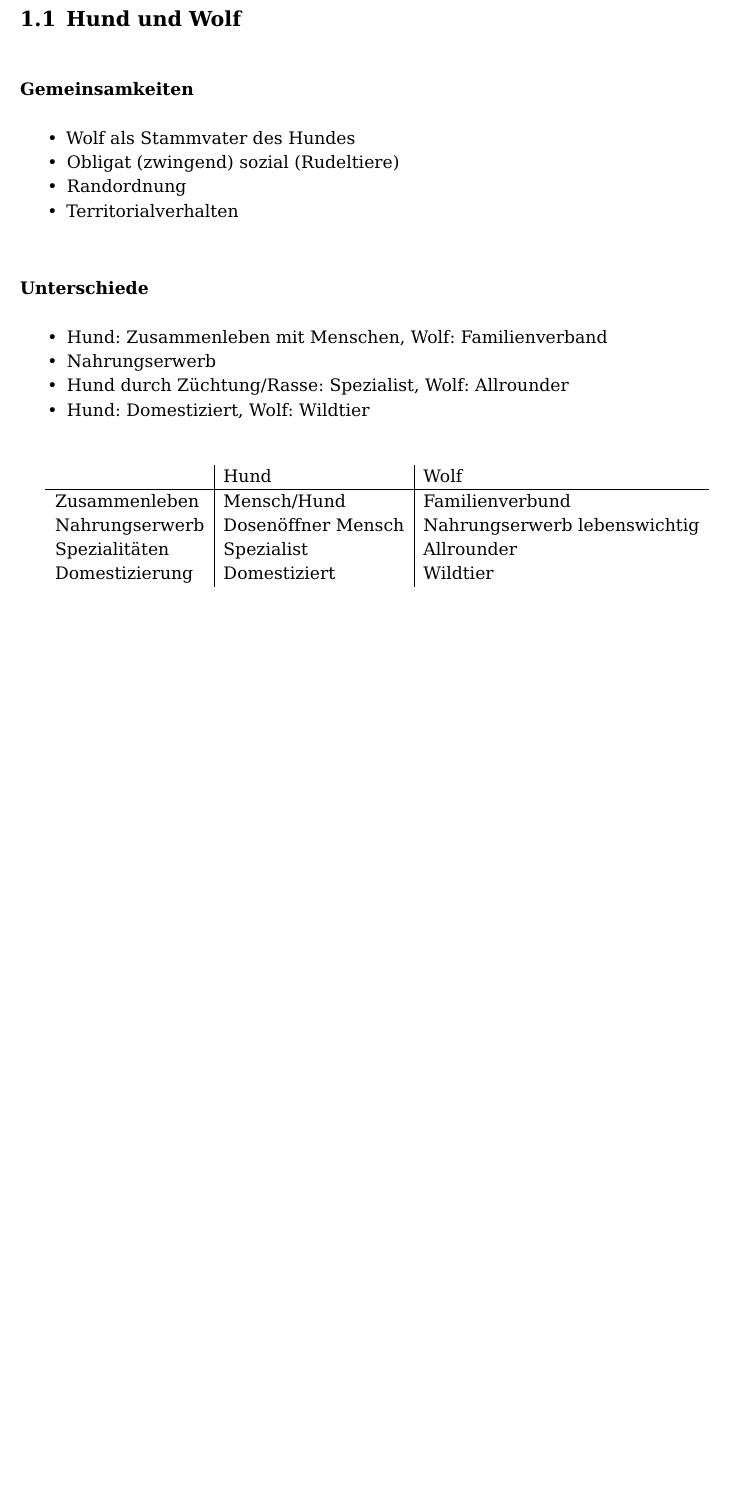
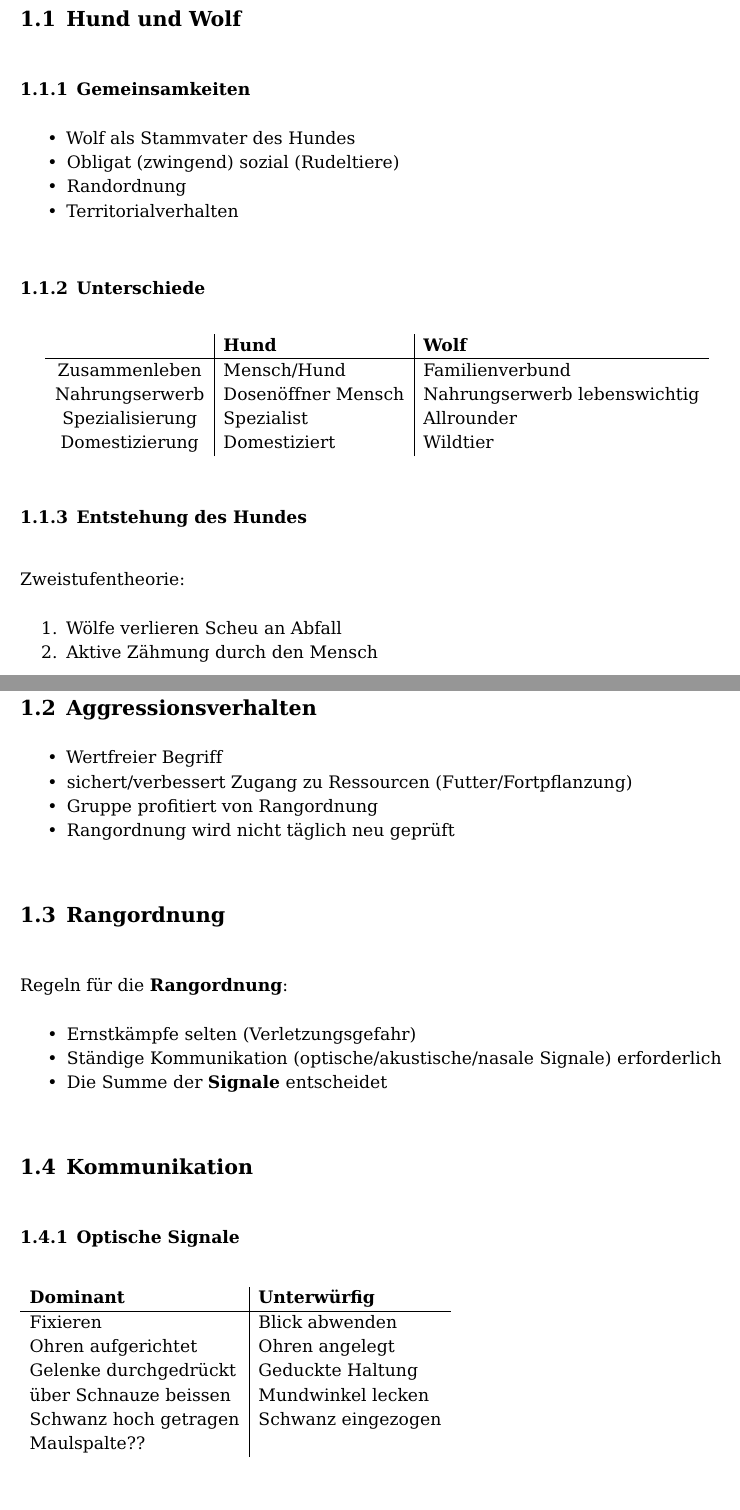
Before and after one commit to scholchr/erweiterte-sachkunde, a LaTeX document (erweiterte_sachkunde.tex, which reads kapitel/hundeverhalten.tex): part of page 3 of 8 before the commit and two parts of pages 3 and 4 of 10 after it, the two joined at a grey line, cut so that both start at the same text, the shorter picture padded with empty space. Compiled offline with pdfLaTeX.

Commit message:
Hunderverhalten ergaenzt.

```diff
--- a/kapitel/hundeverhalten.tex
+++ b/kapitel/hundeverhalten.tex
@@ -13,21 +13,51 @@
         \item Territorialverhalten
     \end{itemize}
 
-\subsubsection{Unterschiede}
-\begin{itemize}
-    \item Hund: Zusammenleben mit Menschen, Wolf: Familienverband
-    \item Nahrungserwerb
-    \item Hund durch Züchtung/Rasse: Spezialist, Wolf: Allrounder
-    \item Hund: Domestiziert, Wolf: Wildtier
-\end{itemize}
-
+    \subsection{Unterschiede}
     \begin{center}
-    \begin{tabular}{l|l|l}
-        & Hund & Wolf \\
+        \begin{tabular}{c|l|l}
+            & \textbf{Hund} & \textbf{Wolf} \\
             \hline
             Zusammenleben & Mensch/Hund & Familienverbund \\
             Nahrungserwerb & Dosenöffner Mensch & Nahrungserwerb lebenswichtig \\
-        Spezialitäten & Spezialist & Allrounder \\
+            Spezialisierung & Spezialist & Allrounder \\
             Domestizierung & Domestiziert & Wildtier
         \end{tabular}
     \end{center}
+
+    \subsection{Entstehung des Hundes}
+    Zweistufentheorie:
+    \begin{enumerate}
+        \item Wölfe verlieren Scheu an Abfall
+        \item Aktive Zähmung durch den Mensch
+    \end{enumerate}
+
+\section{Aggressionsverhalten}
+\begin{itemize}
+    \item Wertfreier Begriff
+    \item sichert/verbessert Zugang zu Ressourcen (Futter/Fortpflanzung)
+    \item Gruppe profitiert von Rangordnung
+    \item Rangordnung wird nicht täglich neu geprüft
+\end{itemize}
+
+\section{Rangordnung}
+Regeln für die \textbf{Rangordnung}:
+\begin{itemize}
+    \item Ernstkämpfe selten (Verletzungsgefahr)
+    \item Ständige Kommunikation (optische/akustische/nasale Signale) erforderlich
+    \item Die Summe der \textbf{Signale} entscheidet
+\end{itemize}
+
+\section{Kommunikation}
+
+    \subsection{Optische Signale}
+    \begin{tabular}{l|l}
+        \textbf{Dominant} & \textbf{Unterwürfig} \\
+        \hline
+        Fixieren & Blick abwenden \\
+        Ohren aufgerichtet & Ohren angelegt \\
+        Gelenke durchgedrückt & Geduckte Haltung \\
+        über Schnauze beissen & Mundwinkel lecken \\
+        Schwanz hoch getragen & Schwanz eingezogen \\
+        Maulspalte?? \\
+    \end{tabular}
```
Also changed, not shown: erweiterte_sachkunde.pdf, kapitel/hundeverhalten.tex (40 more changed lines). Lines whose indentation alone changed are shown as unchanged.
